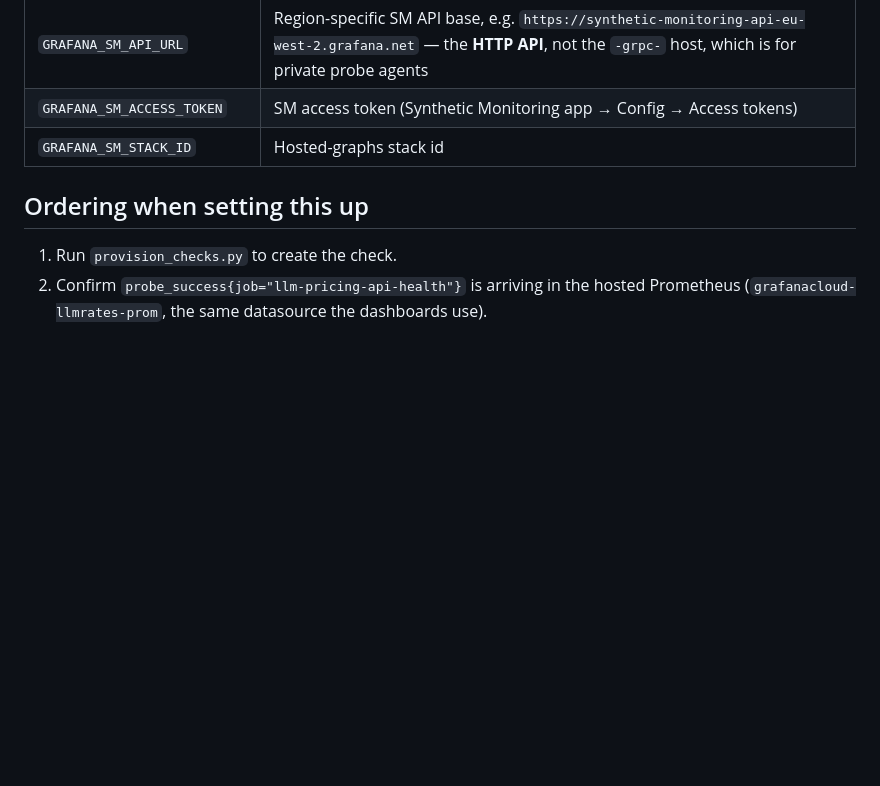
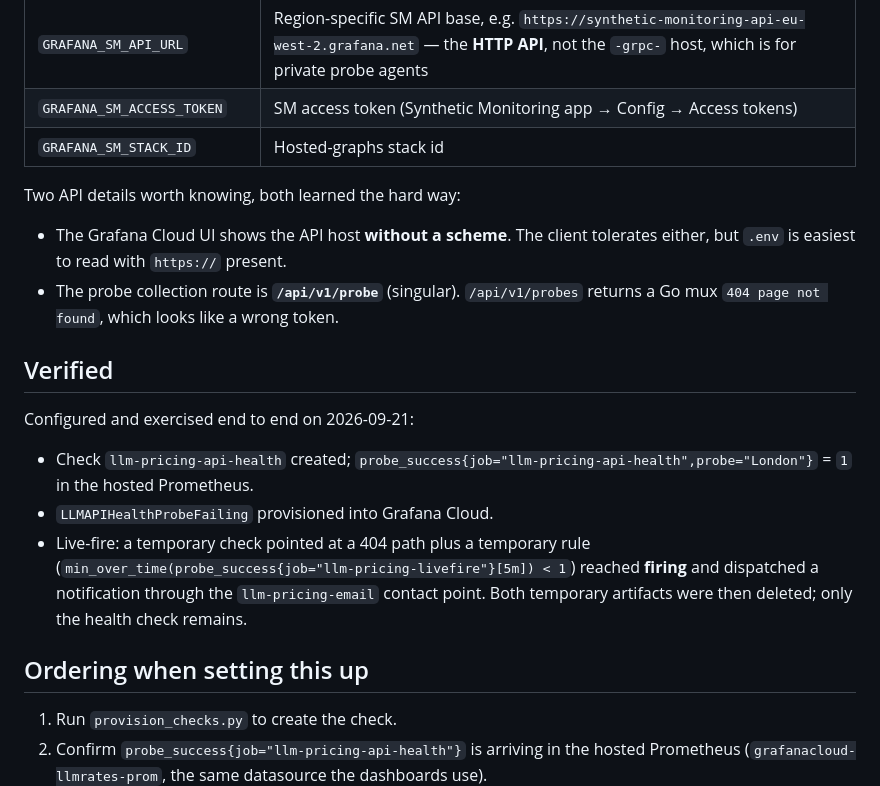
Before and after one commit to romeo-folie/llm-pricing-api, a Markdown page: monitoring/synthetic/README.md, the part around the change. Rendered like a GitHub page; blank space fills up the shorter version.

```diff
--- a/monitoring/synthetic/README.md
+++ b/monitoring/synthetic/README.md
@@ -54,6 +54,26 @@ python3 monitoring/synthetic/provision_checks.py --probe London
 | `GRAFANA_SM_ACCESS_TOKEN` | SM access token (Synthetic Monitoring app → Config → Access tokens) |
 | `GRAFANA_SM_STACK_ID` | Hosted-graphs stack id |
 
+Two API details worth knowing, both learned the hard way:
+
+- The Grafana Cloud UI shows the API host **without a scheme**. The client
+  tolerates either, but `.env` is easiest to read with `https://` present.
+- The probe collection route is **`/api/v1/probe`** (singular). `/api/v1/probes`
+  returns a Go mux `404 page not found`, which looks like a wrong token.
+
+## Verified
+
+Configured and exercised end to end on 2026-09-21:
+
+- Check `llm-pricing-api-health` created; `probe_success{job="llm-pricing-api-health",probe="London"}`
+  = `1` in the hosted Prometheus.
+- `LLMAPIHealthProbeFailing` provisioned into Grafana Cloud.
+- Live-fire: a temporary check pointed at a 404 path plus a temporary rule
+  (`min_over_time(probe_success{job="llm-pricing-livefire"}[5m]) < 1`) reached
+  **firing** and dispatched a notification through the `llm-pricing-email`
+  contact point. Both temporary artifacts were then deleted; only the health
+  check remains.
+
 ## Ordering when setting this up
 
 1. Run `provision_checks.py` to create the check.
```
Also changed, not shown: monitoring/README.md (+24 -15 lines).
